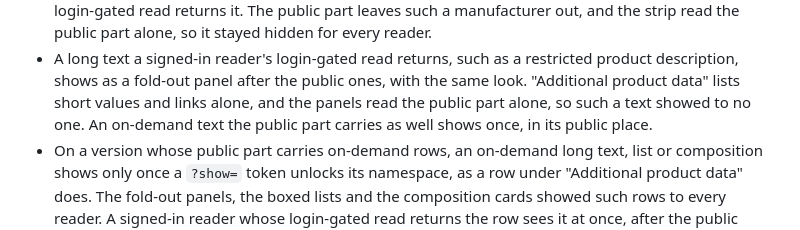
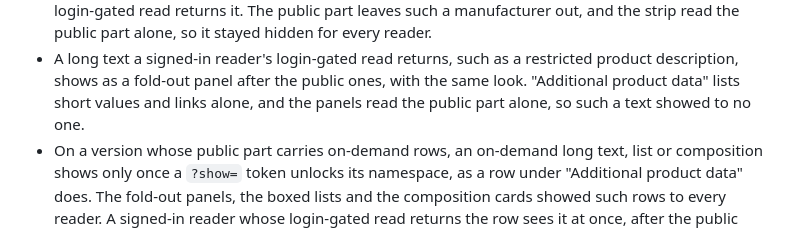
Before and after one commit to transpareo/transpareo-time-machine, a Markdown page: CHANGELOG.md, the part around the change. Rendered like a GitHub page.

Commit message:
Keep the long-text CHANGELOG entry to what holds without ?show=
- Drop the closing sentence on an on-demand text shown in its public
  place; the newer entries state where it shows with and without ?show=

```diff
--- a/CHANGELOG.md
+++ b/CHANGELOG.md
@@ -234,9 +234,7 @@ and this project adheres to
   as a fold-out panel after the public ones, with the same
   look. "Additional product data" lists short values and
   links alone, and the panels read the public part alone,
-  so such a text showed to no one. An on-demand text the
-  public part carries as well shows once, in its public
-  place.
+  so such a text showed to no one.
 - On a version whose public part carries on-demand rows,
   an on-demand long text, list or composition shows only
   once a `?show=` token unlocks its namespace, as a row
```
